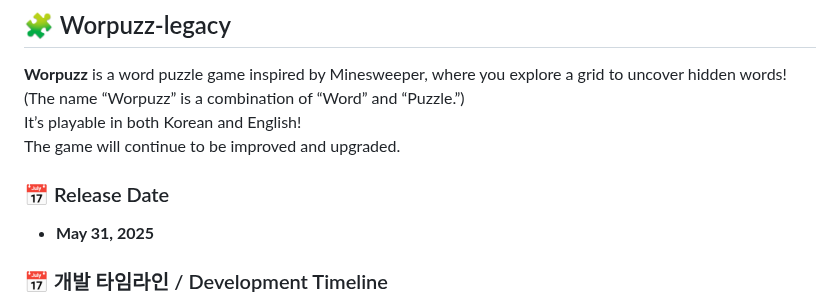
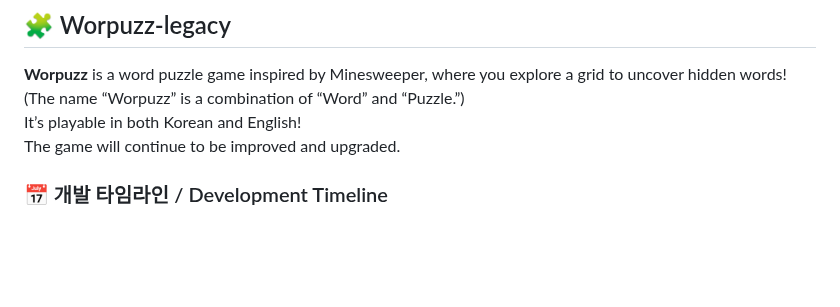
Before and after one commit to soosoohan/worpuzz-legacy, a Markdown page: README.md, the part around the change. GitHub-like rendering; blank space fills up the shorter version.

```diff
--- a/README.md
+++ b/README.md
@@ -4,9 +4,6 @@
 (The name “Worpuzz” is a combination of “Word” and “Puzzle.”)
 It’s playable in both Korean and English!
 The game will continue to be improved and upgraded.
-
-### 📅 Release Date
-- **May 31, 2025**
 
 ### 📅 개발 타임라인 / Development Timeline
 
```
